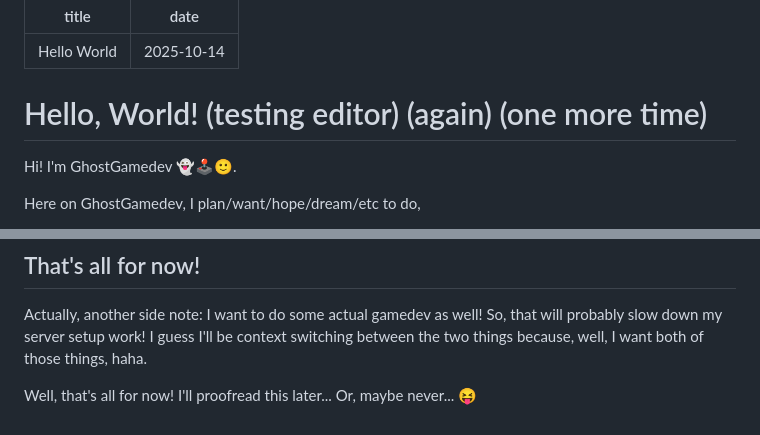
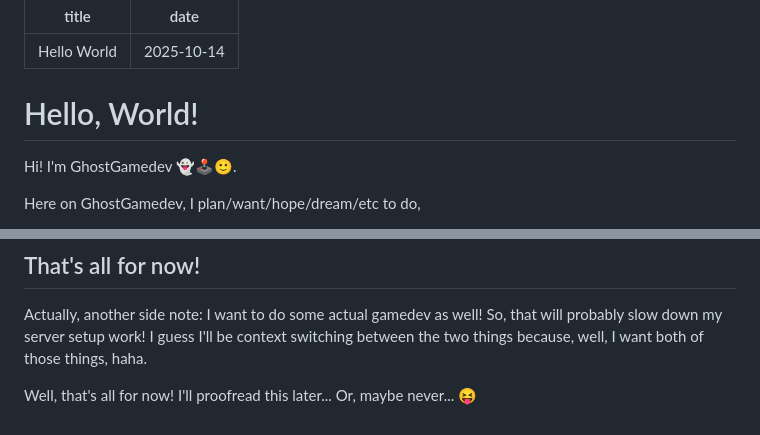
Before and after one commit to GhostGamedev/ghostgamedev.github.io, a Markdown page: posts/2025-10-14-hello-world.md, 2 parts joined by grey strips. Rendered like a GitHub page.

Commit message:
posts/2025-10-14-hello-world.md updated from https://stackedit.io/

```diff
--- a/posts/2025-10-14-hello-world.md
+++ b/posts/2025-10-14-hello-world.md
@@ -3,7 +3,7 @@ title: "Hello World"
 date: 2025-10-14
 ---
 
-# Hello, World!  (testing editor) (again) (one more time)
+# Hello, World!
 
 Hi! I'm GhostGamedev 👻🕹️🙂.
 
@@ -84,6 +84,6 @@ Actually, another side note: I want to do some actual gamedev as well! So, that
 
 Well, that's all for now! I'll proofread this later... Or, maybe never... 😝
 <!--stackedit_data:
-eyJoaXN0b3J5IjpbLTQ1MTg5NDA2NywxNzczNjQzMzU0LDkwOD
-YyNTU0NSwtMTQ5MjU5MTQxN119
+eyJoaXN0b3J5IjpbNTMyMTI1MywtNDUxODk0MDY3LDE3NzM2ND
+MzNTQsOTA4NjI1NTQ1LC0xNDkyNTkxNDE3XX0=
 -->
```
